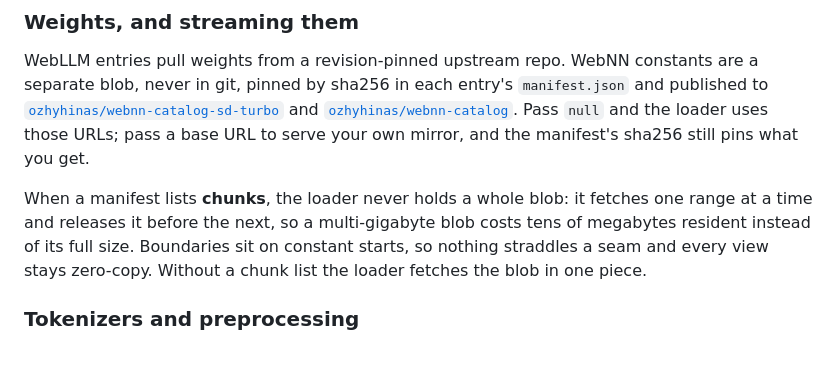
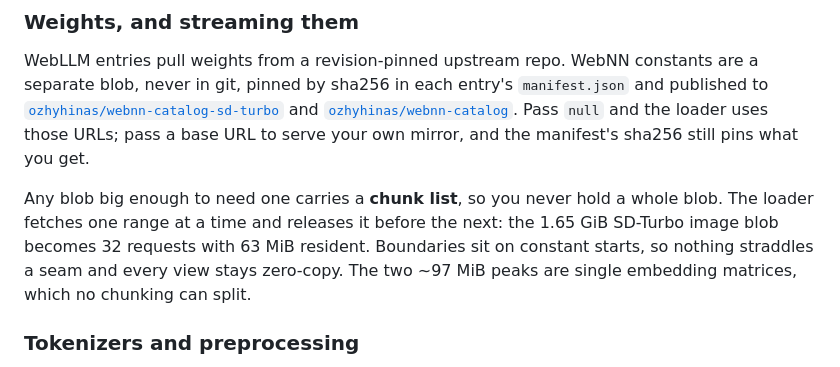
Before and after one commit to OlehZhyhinas/webnn-catalog, a Markdown page: README.md, the part around the change. Rendered like a GitHub page.

Commit message:
Restore the chunked-constants claim now that the lists ship.

```diff
--- a/README.md
+++ b/README.md
@@ -167,11 +167,11 @@ and [`ozhyhinas/webnn-catalog`](https://huggingface.co/datasets/ozhyhinas/webnn-
 Pass `null` and the loader uses those URLs; pass a base URL to serve your own
 mirror, and the manifest's sha256 still pins what you get.
 
-When a manifest lists **chunks**, the loader never holds a whole blob: it
-fetches one range at a time and releases it before the next, so a multi-gigabyte
-blob costs tens of megabytes resident instead of its full size. Boundaries sit on
-constant starts, so nothing straddles a seam and every view stays zero-copy.
-Without a chunk list the loader fetches the blob in one piece.
+Any blob big enough to need one carries a **chunk list**, so you never hold a
+whole blob. The loader fetches one range at a time and releases it before the next: the 1.65 GiB
+SD-Turbo image blob becomes 32 requests with 63 MiB resident. Boundaries sit on
+constant starts, so nothing straddles a seam and every view stays zero-copy. The
+two ~97 MiB peaks are single embedding matrices, which no chunking can split.
 
 ### Tokenizers and preprocessing
 
```
